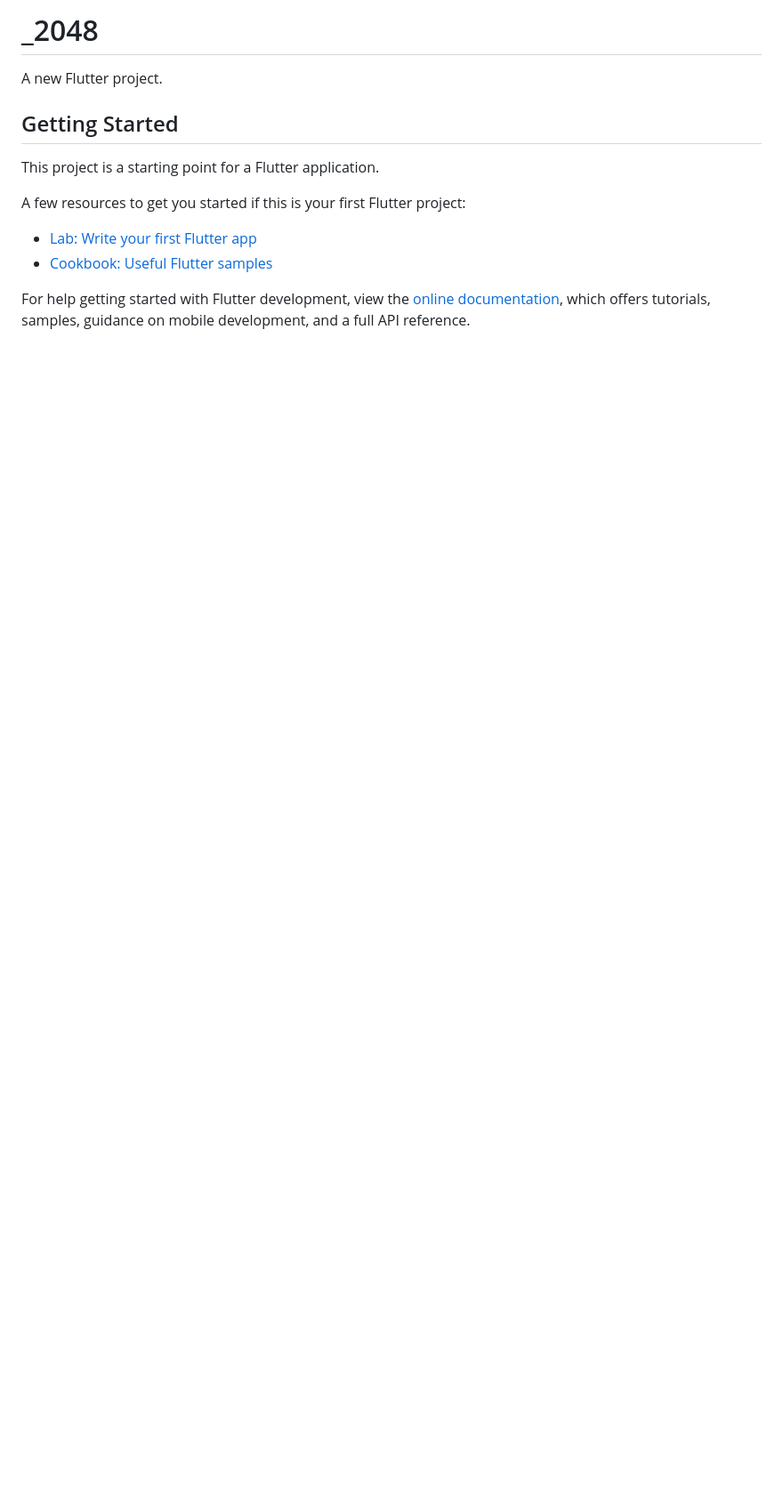
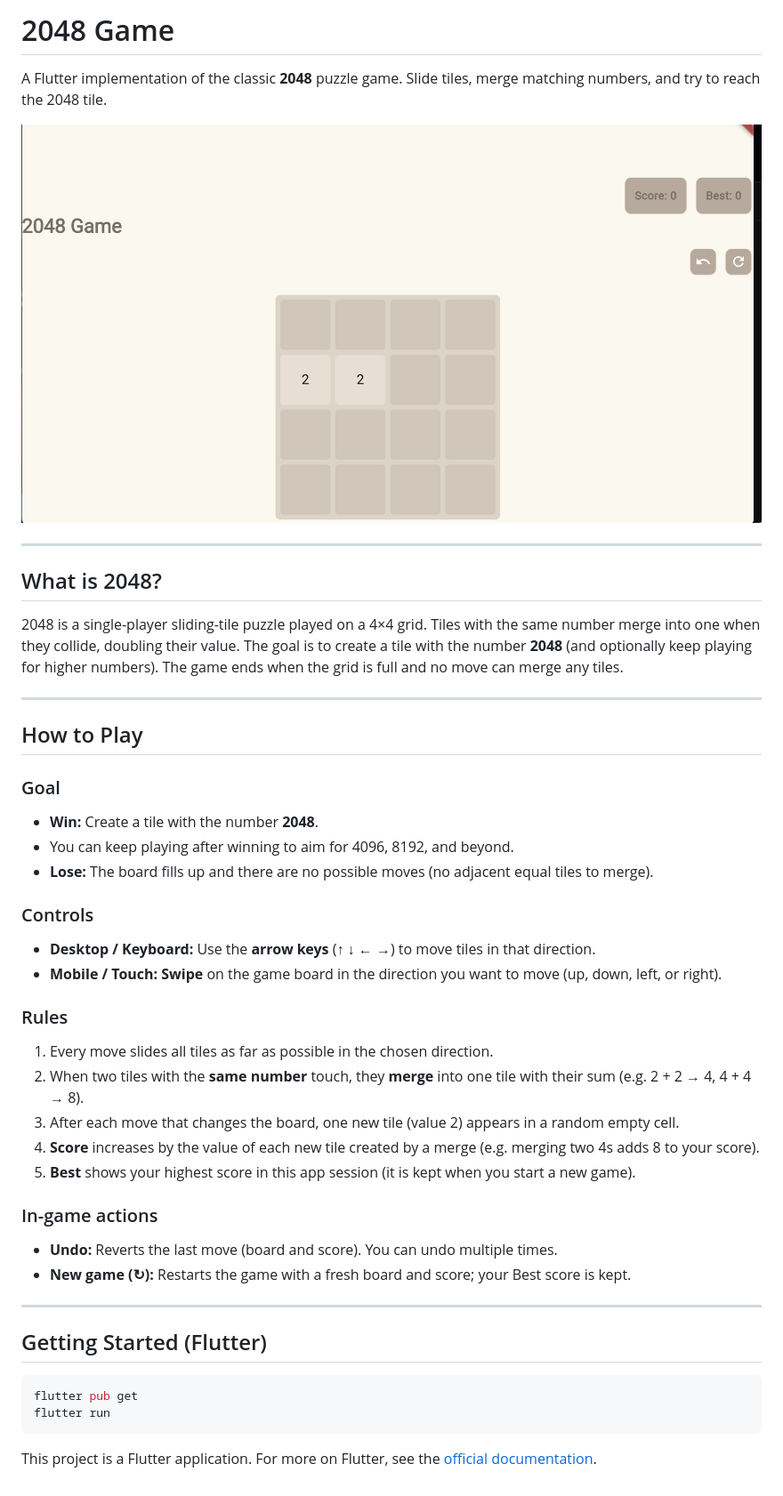
Before and after one commit to JatinSingh007/2048-Game-Flutter, a Markdown page: README.md, the part around the change. Shown: that part at 89% size. Drawn GitHub-style; pictures changed too: screenshot.png (added); blank space fills up the shorter version.

````diff
--- a/README.md
+++ b/README.md
@@ -1,16 +1,46 @@
-# _2048
+# 2048 Game
 
-A new Flutter project.
+A Flutter implementation of the classic **2048** puzzle game. Slide tiles, merge matching numbers, and try to reach the 2048 tile.
 
-## Getting Started
+![2048 Game](screenshot.png)
 
-This project is a starting point for a Flutter application.
+---
 
-A few resources to get you started if this is your first Flutter project:
+## What is 2048?
 
-- [Lab: Write your first Flutter app](https://docs.flutter.dev/get-started/codelab)
-- [Cookbook: Useful Flutter samples](https://docs.flutter.dev/cookbook)
+2048 is a single-player sliding-tile puzzle played on a 4×4 grid. Tiles with the same number merge into one when they collide, doubling their value. The goal is to create a tile with the number **2048** (and optionally keep playing for higher numbers). The game ends when the grid is full and no move can merge any tiles.
 
-For help getting started with Flutter development, view the
-[online documentation](https://docs.flutter.dev/), which offers tutorials,
-samples, guidance on mobile development, and a full API reference.
+---
+
+## How to Play
+
+### Goal
+- **Win:** Create a tile with the number **2048**.
+- You can keep playing after winning to aim for 4096, 8192, and beyond.
+- **Lose:** The board fills up and there are no possible moves (no adjacent equal tiles to merge).
+
+### Controls
+- **Desktop / Keyboard:** Use the **arrow keys** (↑ ↓ ← →) to move tiles in that direction.
+- **Mobile / Touch:** **Swipe** on the game board in the direction you want to move (up, down, left, or right).
+
+### Rules
+1. Every move slides all tiles as far as possible in the chosen direction.
+2. When two tiles with the **same number** touch, they **merge** into one tile with their sum (e.g. 2 + 2 → 4, 4 + 4 → 8).
+3. After each move that changes the board, one new tile (value 2) appears in a random empty cell.
+4. **Score** increases by the value of each new tile created by a merge (e.g. merging two 4s adds 8 to your score).
+5. **Best** shows your highest score in this app session (it is kept when you start a new game).
+
+### In-game actions
+- **Undo:** Reverts the last move (board and score). You can undo multiple times.
+- **New game (↻):** Restarts the game with a fresh board and score; your Best score is kept.
+
+---
+
+## Getting Started (Flutter)
+
+```bash
+flutter pub get
+flutter run
+```
+
+This project is a Flutter application. For more on Flutter, see the [official documentation](https://docs.flutter.dev/).
````
